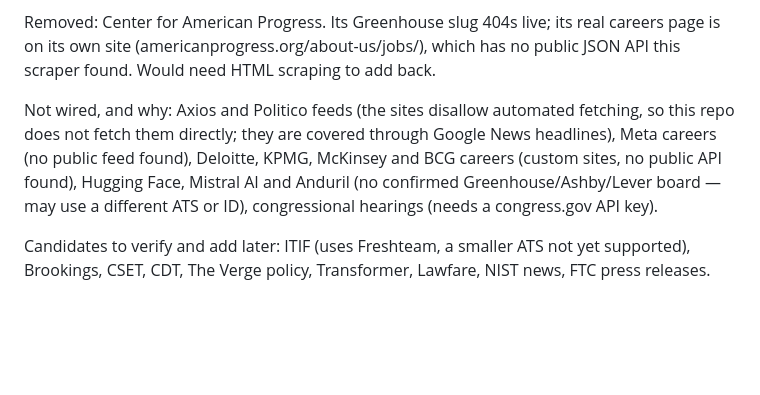
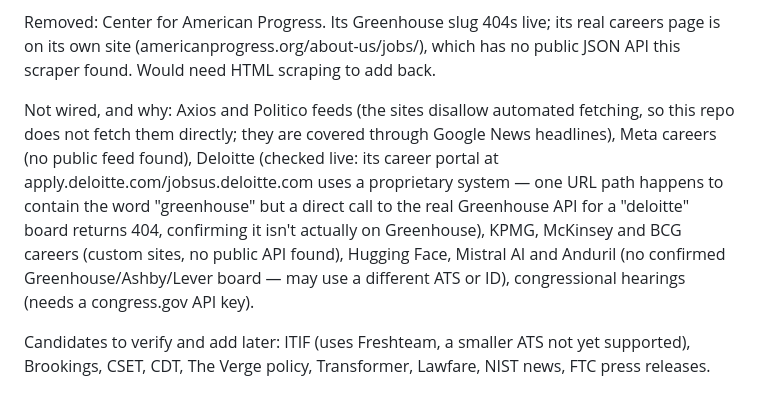
Before and after one commit to TexasJones/AI-Policy-Brief, a Markdown page: README.md, the part around the change. Drawn GitHub-style; blank space fills up the shorter version.

Commit message:
Document live Deloitte ATS check (not added)
Confirmed Deloitte's careers portal is a proprietary system, not
Greenhouse — a URL path on apply.deloitte.com happens to contain the
word "greenhouse" but the real Greenhouse boards API returns 404 for
a "deloitte" board slug. No code change; README status note only.

Co-Authored-By: Claude Sonnet 5 <noreply@anthropic.com>
Claude-Session: https://claude.ai/code/session_01AUCTvZhNG28CtorEhsL5vw

```diff
--- a/README.md
+++ b/README.md
@@ -38,7 +38,7 @@ Confirmed working correctly (not a bug): the "gated" AI-signal filter on PR-firm
 
 Removed: Center for American Progress. Its Greenhouse slug 404s live; its real careers page is on its own site (americanprogress.org/about-us/jobs/), which has no public JSON API this scraper found. Would need HTML scraping to add back.
 
-Not wired, and why: Axios and Politico feeds (the sites disallow automated fetching, so this repo does not fetch them directly; they are covered through Google News headlines), Meta careers (no public feed found), Deloitte, KPMG, McKinsey and BCG careers (custom sites, no public API found), Hugging Face, Mistral AI and Anduril (no confirmed Greenhouse/Ashby/Lever board — may use a different ATS or ID), congressional hearings (needs a congress.gov API key).
+Not wired, and why: Axios and Politico feeds (the sites disallow automated fetching, so this repo does not fetch them directly; they are covered through Google News headlines), Meta careers (no public feed found), Deloitte (checked live: its career portal at apply.deloitte.com/jobsus.deloitte.com uses a proprietary system — one URL path happens to contain the word "greenhouse" but a direct call to the real Greenhouse API for a "deloitte" board returns 404, confirming it isn't actually on Greenhouse), KPMG, McKinsey and BCG careers (custom sites, no public API found), Hugging Face, Mistral AI and Anduril (no confirmed Greenhouse/Ashby/Lever board — may use a different ATS or ID), congressional hearings (needs a congress.gov API key).
 
 Candidates to verify and add later: ITIF (uses Freshteam, a smaller ATS not yet supported), Brookings, CSET, CDT, The Verge policy, Transformer, Lawfare, NIST news, FTC press releases.
 
```
